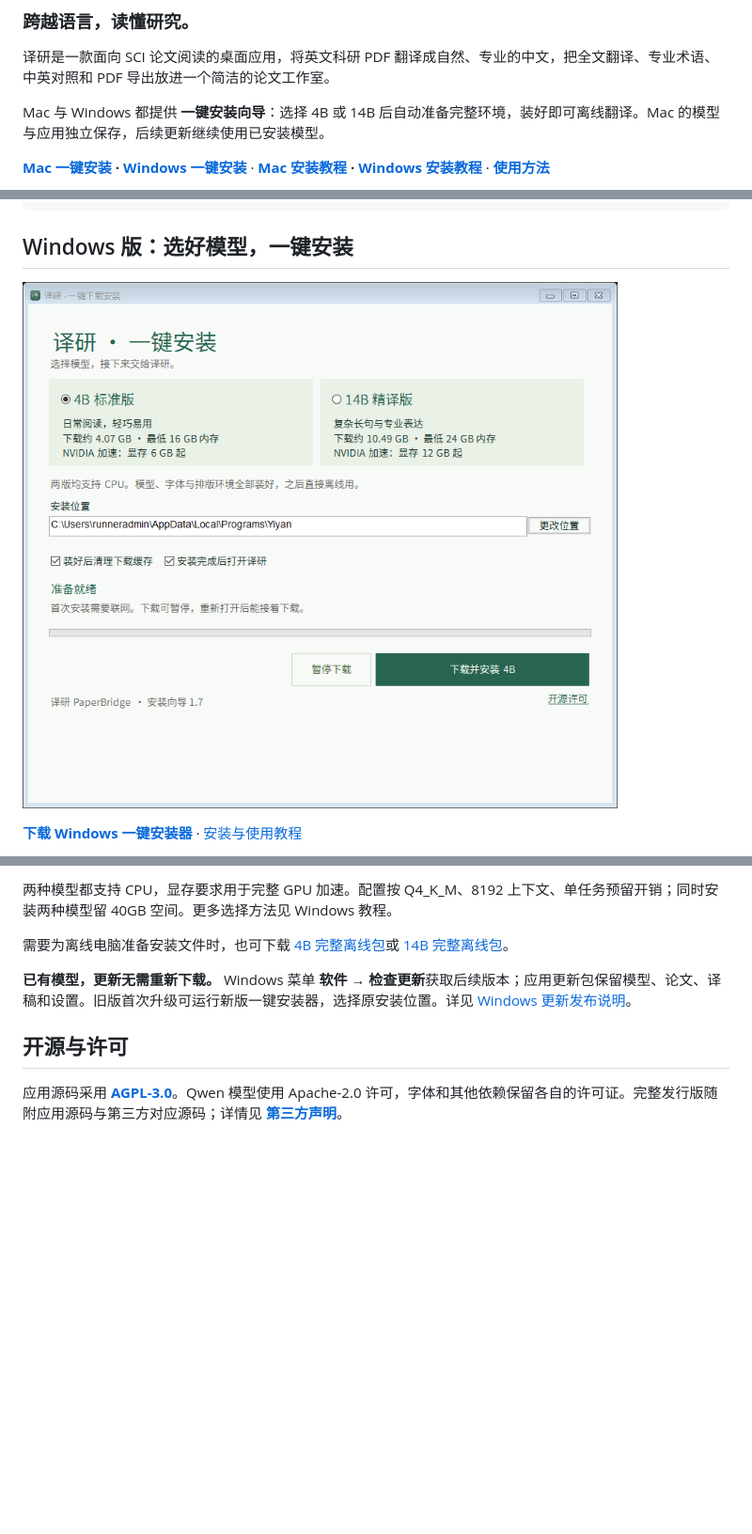
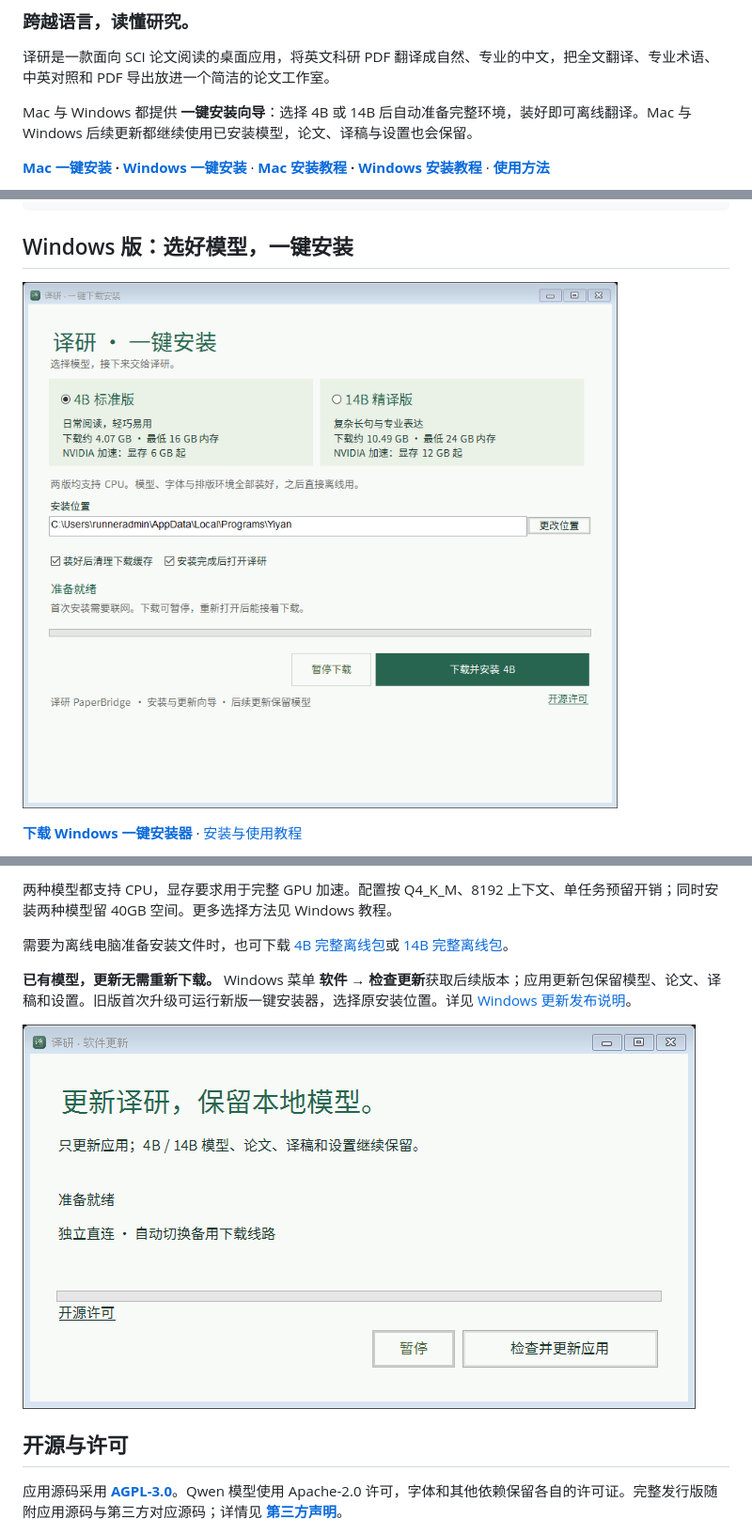
Before and after one commit to hengyuwu-dot/yiyan-paperbridge, a Markdown page: README.md, 3 parts joined by grey strips. Shown at 94% size. GitHub-like rendering; pictures changed too: docs/images/windows-setup.png, docs/images/windows-update.png (added); blank space fills up the shorter version.

Commit message:
Document verified Windows 1.9.0 updates with actual installer and updater screenshots

```diff
--- a/README.md
+++ b/README.md
@@ -4,7 +4,7 @@
 
 译研是一款面向 SCI 论文阅读的桌面应用，将英文科研 PDF 翻译成自然、专业的中文，把全文翻译、专业术语、中英对照和 PDF 导出放进一个简洁的论文工作室。
 
-Mac 与 Windows 都提供 **一键安装向导**：选择 4B 或 14B 后自动准备完整环境，装好即可离线翻译。Mac 的模型与应用独立保存，后续更新继续使用已安装模型。
+Mac 与 Windows 都提供 **一键安装向导**：选择 4B 或 14B 后自动准备完整环境，装好即可离线翻译。Mac 与 Windows 后续更新都继续使用已安装模型，论文、译稿与设置也会保留。
 
 **[Mac 一键安装](https://ghfast.top/https://github.com/hengyuwu-dot/yiyan-paperbridge/releases/download/v1.8.3-macos/Yiyan-Mac-OneClick-Setup.dmg) · [Windows 一键安装](https://github.com/hengyuwu-dot/yiyan-paperbridge/releases/download/v1.9.0-windows-update/Yiyan-Windows-OneClick-Setup.exe)** · **[Mac 安装教程](docs/MAC_INSTALL.md) · [Windows 安装教程](docs/WINDOWS_INSTALL.md)** · **[使用方法](#开始阅读)**
 
@@ -112,6 +112,8 @@ light curve = 光变曲线
 
 **已有模型，更新无需重新下载。** Windows 菜单 **软件 → 检查更新**获取后续版本；应用更新包保留模型、论文、译稿和设置。旧版首次升级可运行新版一键安装器，选择原安装位置。详见 [Windows 更新发布说明](docs/WINDOWS_RELEASE_MAINTENANCE.md)。
 
+![Windows 应用更新：继续使用已安装模型](docs/images/windows-update.png)
+
 ## 开源与许可
 
 应用源码采用 **[AGPL-3.0](LICENSE)**。Qwen 模型使用 Apache-2.0 许可，字体和其他依赖保留各自的许可证。完整发行版随附应用源码与第三方对应源码；详情见 **[第三方声明](THIRD_PARTY_NOTICES.md)**。
```
Also changed, not shown: docs/WINDOWS_INSTALL.md (+2 -0 lines), docs/WINDOWS_RELEASE_MAINTENANCE.md (+7 -1 lines).
